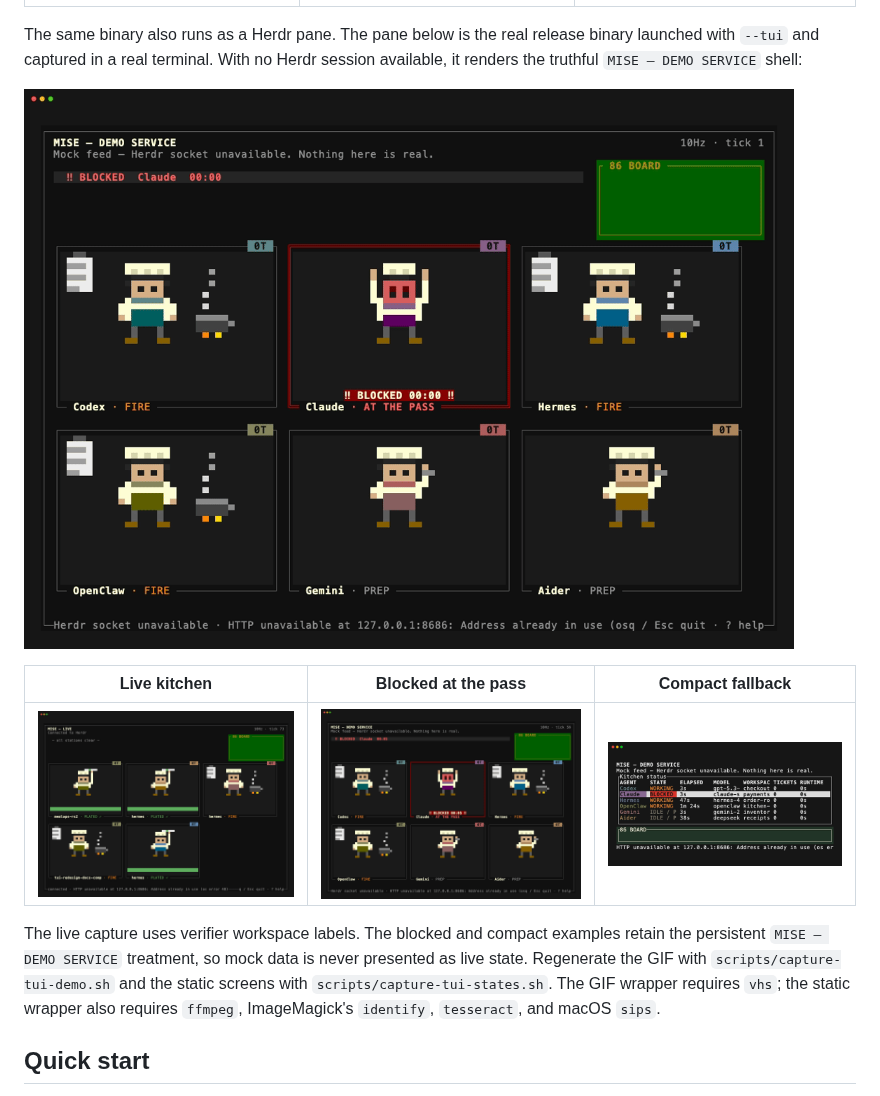
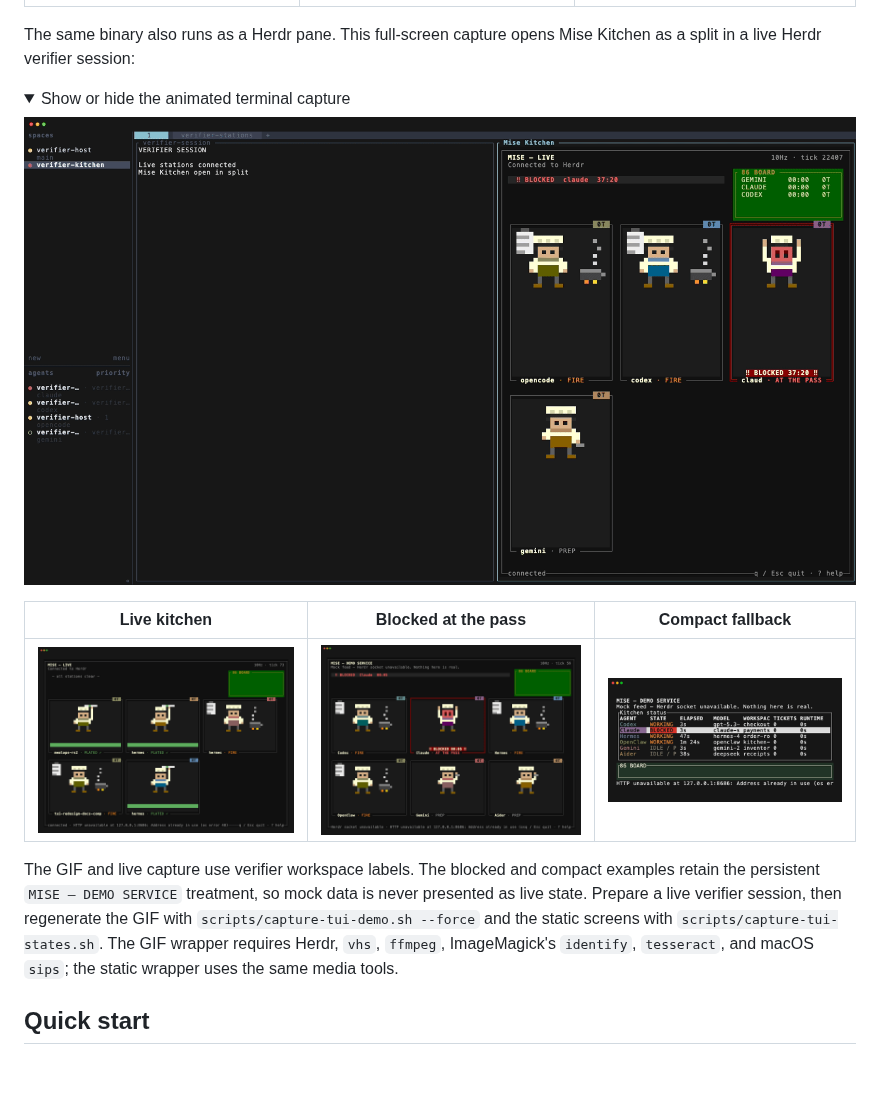
Before and after one commit to funsaized/herdr-mise, a Markdown page: README.md, the part around the change. GitHub-like rendering; pictures changed too: docs/assets/herdr-mise-tui-demo.gif; blank space fills up the shorter version.

Commit message:
feat: add live TUI split capture

```diff
--- a/README.md
+++ b/README.md
@@ -18,23 +18,27 @@ playground's deterministic feed. Regenerate them with `npm run capture:readme`
 | ------------------------------------------------------------------------------------------------------------------------------ | ----------------------------------------------------------------------------------------------------------------------------------------- | ----------------------------------------------------------------------------------------- |
 | ![Codex, Claude, Hermes, OpenClaw, Gemini, and Aider sharing several kitchen states](docs/assets/working-service-1280x720.png) | ![The same multi-agent brigade under dinner lighting, including blocked and plated work](docs/assets/blocked-dinner-service-1280x720.png) | ![Read-only display settings beside the mixed service](docs/assets/settings-1280x720.png) |
 
-The same binary also runs as a Herdr pane. The pane below is the real release
-binary launched with `--tui` and captured in a real terminal. With no Herdr
-session available, it renders the truthful `MISE — DEMO SERVICE` shell:
+The same binary also runs as a Herdr pane. This full-screen capture opens Mise
+Kitchen as a split in a live Herdr verifier session:
 
-![The release binary running as a Herdr pane under the truthful DEMO SERVICE fallback](docs/assets/herdr-mise-tui-demo.gif)
+<details open>
+<summary>Show or hide the animated terminal capture</summary>
+
+![A live Herdr verifier session with Mise Kitchen open as a split and animated chef stations](docs/assets/herdr-mise-tui-demo.gif)
+
+</details>
 
 | Live kitchen                                                                                           | Blocked at the pass                                                                                                                                         | Compact fallback                                                                                                                     |
 | ------------------------------------------------------------------------------------------------------ | ----------------------------------------------------------------------------------------------------------------------------------------------------------- | ------------------------------------------------------------------------------------------------------------------------------------ |
 | ![A live Herdr-connected service arranged as agent station tiles](docs/assets/herdr-mise-tui-live.png) | ![The truthful demo kitchen escalating Claude with a red double-line station, pass banner, and neutral outer frame](docs/assets/herdr-mise-tui-blocked.png) | ![The truthful demo service using the Kitchen status table below the 80 by 24 scene minimum](docs/assets/herdr-mise-tui-compact.png) |
 
-The live capture uses verifier workspace labels. The blocked and compact
+The GIF and live capture use verifier workspace labels. The blocked and compact
 examples retain the persistent `MISE — DEMO SERVICE` treatment, so mock data is
-never presented as live state. Regenerate the GIF with
-`scripts/capture-tui-demo.sh` and the static screens with
-`scripts/capture-tui-states.sh`. The GIF wrapper requires `vhs`; the static
-wrapper also requires `ffmpeg`, ImageMagick's `identify`, `tesseract`, and
-macOS `sips`.
+never presented as live state. Prepare a live verifier session, then regenerate
+the GIF with `scripts/capture-tui-demo.sh --force` and the static screens with
+`scripts/capture-tui-states.sh`. The GIF wrapper requires Herdr, `vhs`,
+`ffmpeg`, ImageMagick's `identify`, `tesseract`, and macOS `sips`; the static
+wrapper uses the same media tools.
 
 ## Quick start
 
```
Also changed, not shown: docs/tui-scene-parity.md (+8 -0 lines), 8 other files.
